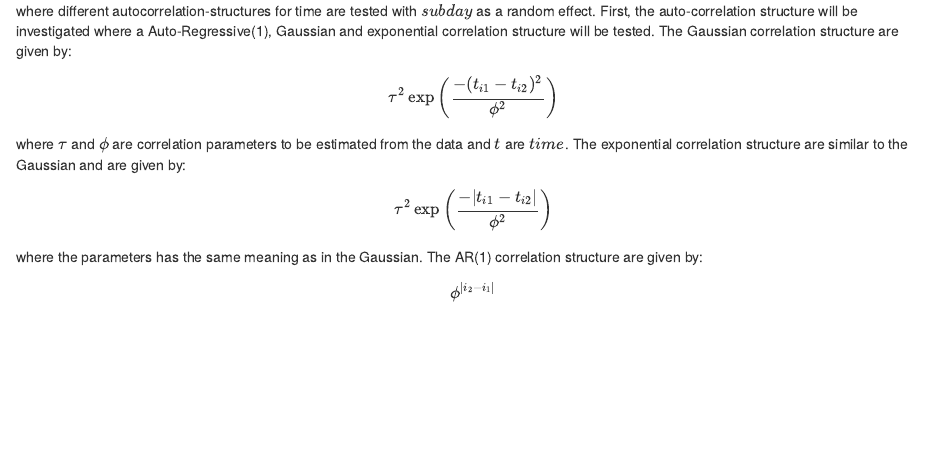
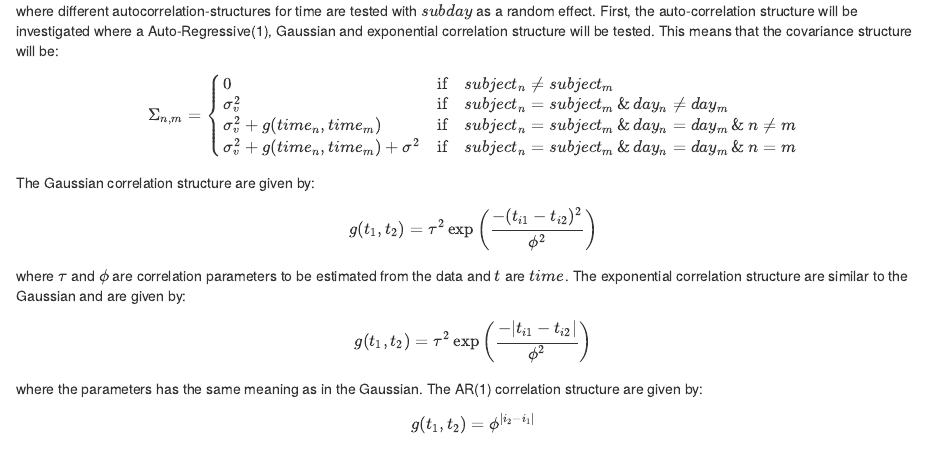
Before and after one commit to MikkelMathiasen23/02424_Advanceddataanalysis, an R Markdown document (Assignment3/problemA.Rmd): the page in a window 1100 px wide, from 4050 px down. Rendered offline with R 4.5, knitr and Pandoc, with nearby package versions.

Commit message:
prob A correlation structure

```diff
--- a/Assignment3/problemA.Rmd
+++ b/Assignment3/problemA.Rmd
@@ -225,4 +225,6 @@ Now, a mixed effect model with within day autocorrelation will be tested. The in
 $$
 clo_i = \beta_0  + \beta_1sex_i +  \beta_2tOut_i +  \beta_3 tInOp_i+ \beta_4sex_i(tInOp_i) + \beta_5sex_i(tOut_i) + subDay_s +  \epsilon_{ij}
 $$
-where different autocorrelation-structures for time are tested with $subday$ as a random effect. First, the auto-correlation structure will be investigated where a Auto-Regressive(1), Gaussian and exponential correlation structure will be tested. The Gaussian correlation structure are given by:
+where different autocorrelation-structures for time are tested with $subday$ as a random effect. First, the auto-correlation structure will be investigated where a Auto-Regressive(1), Gaussian and exponential correlation structure will be tested. This means that the covariance structure will be:
+$$
+\begin{equation}
@@ -229,18 +235,22 @@ where different autocorrelation-structures for time are tested with $subday$ as
+\end{equation}
+$$
+
+The Gaussian correlation structure are given by:
 
 \begin{align}
-  \tau^2 \exp{\left(\dfrac{-(t_{i1}-t_{i2})^2}{\phi^2}\right)}
+  g(t_1,t_2) =  \tau^2 \exp{\left(\dfrac{-(t_{i1}-t_{i2})^2}{\phi^2}\right)}
 \end{align}
 
 where $\tau$ and $\phi$ are correlation parameters to be estimated from the data and $t$ are $time$. The exponential correlation structure are similar to the Gaussian and are given by:
 
 \begin{align}
-  \tau^2 \exp{\left(\dfrac{-|t_{i1}-t_{i2}|}{\phi^2}\right)}
+ g(t_1,t_2)= \tau^2 \exp{\left(\dfrac{-|t_{i1}-t_{i2}|}{\phi^2}\right)}
 \end{align}
 
 where the parameters has the same meaning as in the Gaussian. The AR(1) correlation structure are given by:
 
 \begin{align}
-  \phi^{|i_2 - i_1|}
+ g(t_1,t_2) = \phi^{|i_2 - i_1|}
 \end{align}
 where $\phi$ again are a parameter to be learned from data, and $i$ are the equidistant $time$ using the time from the dataset as a factor.
 
```
Also changed, not shown: Assignment3/problemC.Rmd (+3 -16 lines), Assignment3/problemA.Rmd (4 more changed lines).
